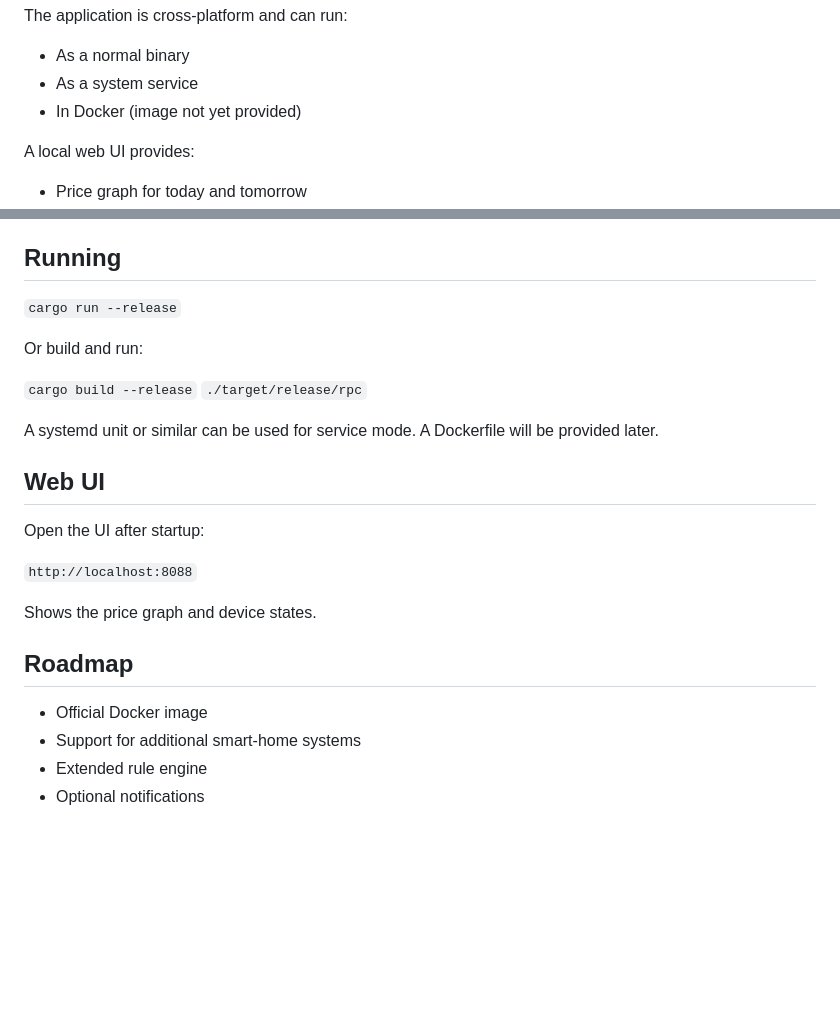
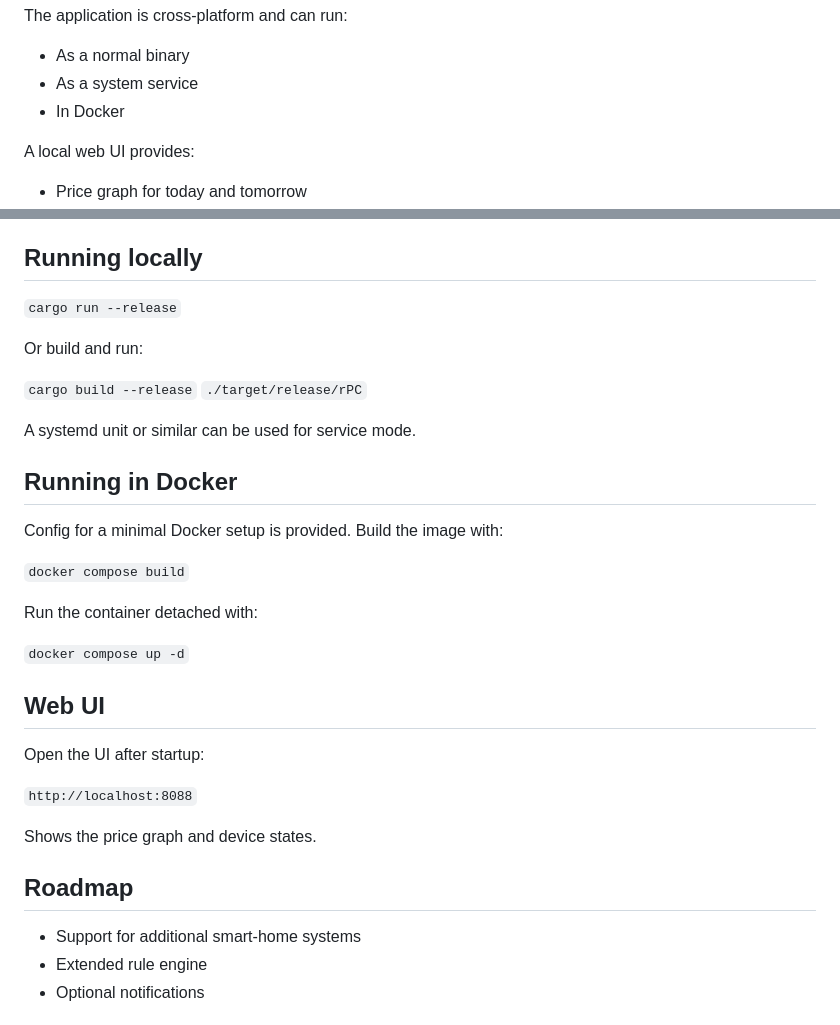
Before and after one commit to cjeholm/rust-price-control, a Markdown page: readme.md, 2 parts joined by grey strips. GitHub-like rendering; blank space fills up the shorter version.

Commit message:
Readme updated with Docker info.

```diff
--- a/readme.md
+++ b/readme.md
@@ -23,7 +23,7 @@ The application is cross-platform and can run:
 
 - As a normal binary
 - As a system service
-- In Docker (image not yet provided)
+- In Docker
 
 A local web UI provides:
 
@@ -101,17 +101,26 @@ This eliminates the need to manually copy device IDs.
 - Can run as a system service
 - Single TOML configuration
 
-## Running
+## Running locally
 
 `cargo run --release`
 
 Or build and run:
 
 `cargo build --release`
-`./target/release/rpc`
+`./target/release/rPC`
 
 A systemd unit or similar can be used for service mode.
-A Dockerfile will be provided later.
+
+## Running in Docker
+
+Config for a minimal Docker setup is provided. Build the image with:
+
+`docker compose build`
+
+Run the container detached with:
+
+`docker compose up -d`
 
 ## Web UI
 
@@ -123,7 +132,6 @@ Shows the price graph and device states.
 
 ## Roadmap
 
-- Official Docker image
 - Support for additional smart-home systems
 - Extended rule engine
 - Optional notifications
```
